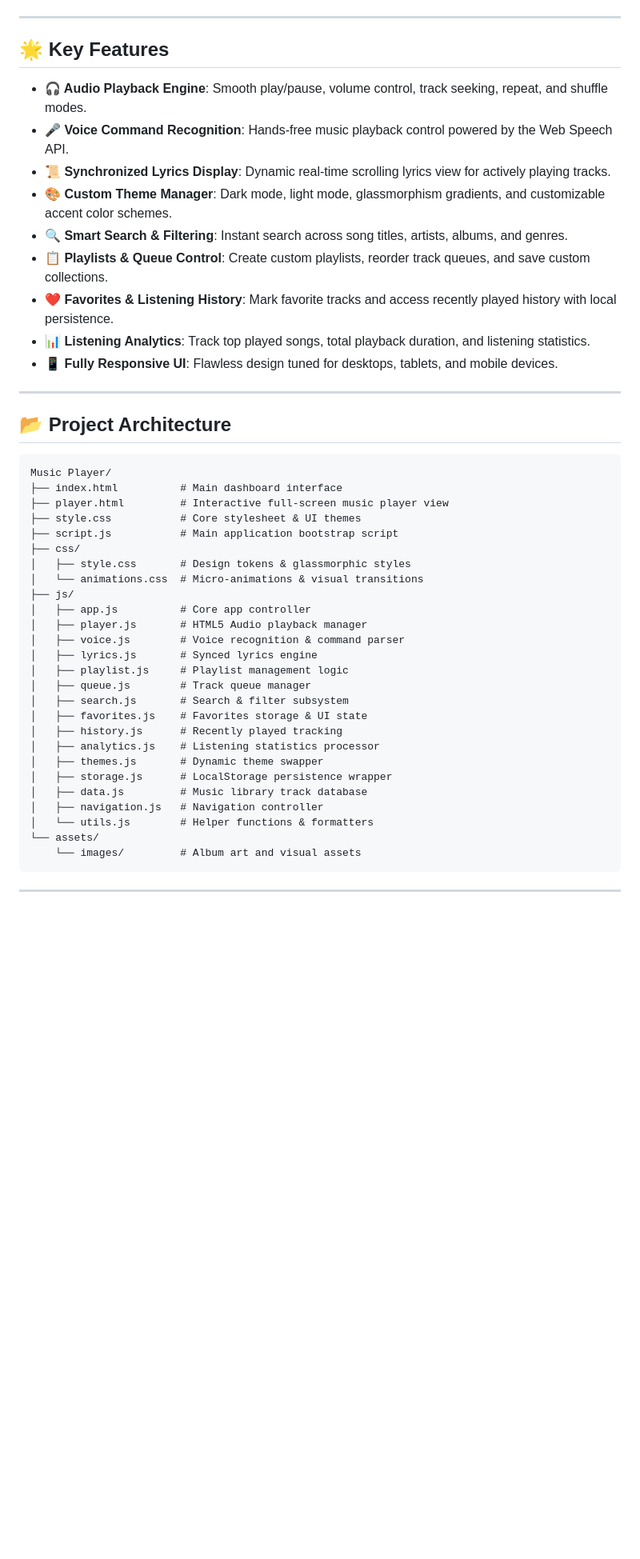
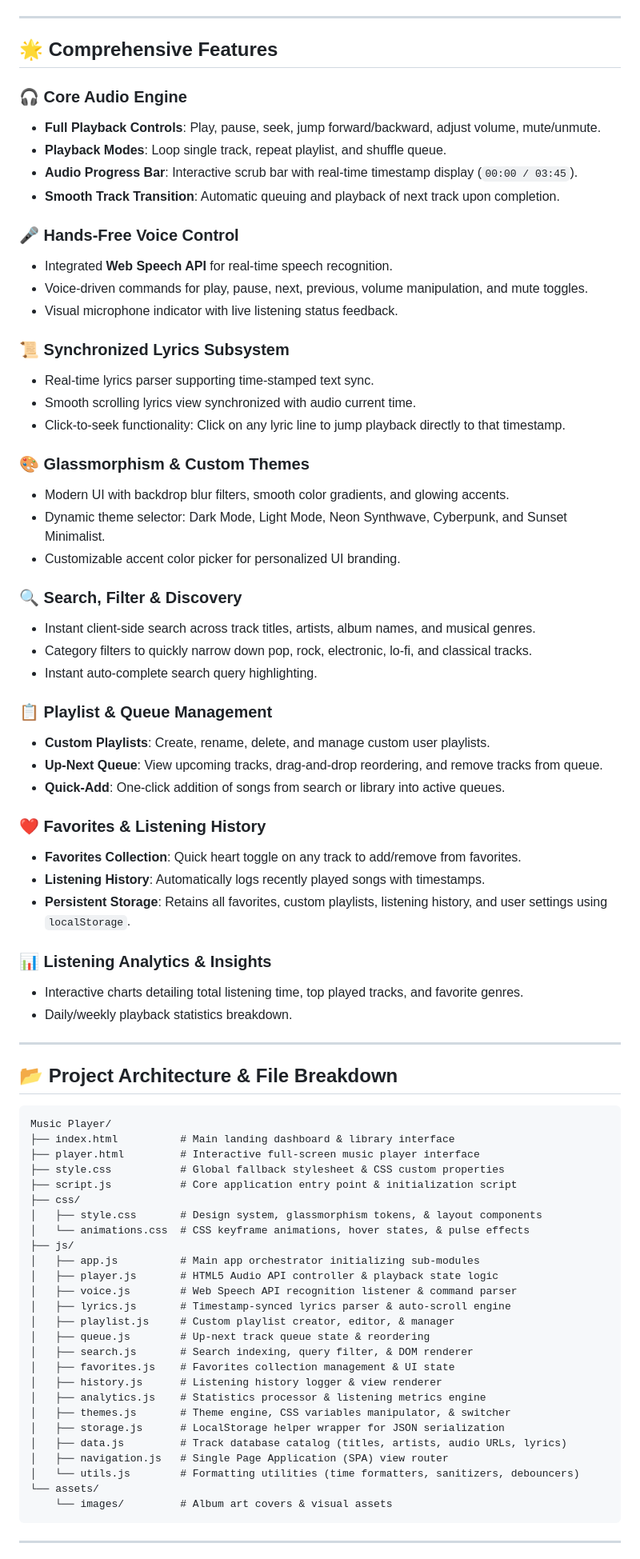
Before and after one commit to poosarlasahithi/CodeAlpha_MusicPlayer, a Markdown page: README.md, the part around one of its changes. Shown at 80% size. Rendered like a GitHub page; blank space fills up the shorter version.

Commit message:
Enhance README with comprehensive technical documentation, voice commands table, keyboard shortcuts, and roadmap

````diff
--- a/README.md
+++ b/README.md
@@ -9,49 +10,79 @@ A feature-rich, high-performance, web-based Music Player application built with
 
 ---
 
-## 🌟 Key Features
+## 🌟 Comprehensive Features
 
-- **🎧 Audio Playback Engine**: Smooth play/pause, volume control, track seeking, repeat, and shuffle modes.
-- **🎤 Voice Command Recognition**: Hands-free music playback control powered by the Web Speech API.
-- **📜 Synchronized Lyrics Display**: Dynamic real-time scrolling lyrics view for actively playing tracks.
-- **🎨 Custom Theme Manager**: Dark mode, light mode, glassmorphism gradients, and customizable accent color schemes.
-- **🔍 Smart Search & Filtering**: Instant search across song titles, artists, albums, and genres.
-- **📋 Playlists & Queue Control**: Create custom playlists, reorder track queues, and save custom collections.
-- **❤️ Favorites & Listening History**: Mark favorite tracks and access recently played history with local persistence.
-- **📊 Listening Analytics**: Track top played songs, total playback duration, and listening statistics.
-- **📱 Fully Responsive UI**: Flawless design tuned for desktops, tablets, and mobile devices.
+### 🎧 Core Audio Engine
+- **Full Playback Controls**: Play, pause, seek, jump forward/backward, adjust volume, mute/unmute.
+- **Playback Modes**: Loop single track, repeat playlist, and shuffle queue.
+- **Audio Progress Bar**: Interactive scrub bar with real-time timestamp display (`00:00 / 03:45`).
+- **Smooth Track Transition**: Automatic queuing and playback of next track upon completion.
+
+### 🎤 Hands-Free Voice Control
+- Integrated **Web Speech API** for real-time speech recognition.
+- Voice-driven commands for play, pause, next, previous, volume manipulation, and mute toggles.
+- Visual microphone indicator with live listening status feedback.
+
+### 📜 Synchronized Lyrics Subsystem
+- Real-time lyrics parser supporting time-stamped text sync.
+- Smooth scrolling lyrics view synchronized with audio current time.
+- Click-to-seek functionality: Click on any lyric line to jump playback directly to that timestamp.
+
+### 🎨 Glassmorphism & Custom Themes
+- Modern UI with backdrop blur filters, smooth color gradients, and glowing accents.
+- Dynamic theme selector: Dark Mode, Light Mode, Neon Synthwave, Cyberpunk, and Sunset Minimalist.
+- Customizable accent color picker for personalized UI branding.
+
+### 🔍 Search, Filter & Discovery
+- Instant client-side search across track titles, artists, album names, and musical genres.
+- Category filters to quickly narrow down pop, rock, electronic, lo-fi, and classical tracks.
+- Instant auto-complete search query highlighting.
+
+### 📋 Playlist & Queue Management
+- **Custom Playlists**: Create, rename, delete, and manage custom user playlists.
+- **Up-Next Queue**: View upcoming tracks, drag-and-drop reordering, and remove tracks from queue.
+- **Quick-Add**: One-click addition of songs from search or library into active queues.
+
+### ❤️ Favorites & Listening History
+- **Favorites Collection**: Quick heart toggle on any track to add/remove from favorites.
+- **Listening History**: Automatically logs recently played songs with timestamps.
+- **Persistent Storage**: Retains all favorites, custom playlists, listening history, and user settings using `localStorage`.
+
+### 📊 Listening Analytics & Insights
+- Interactive charts detailing total listening time, top played tracks, and favorite genres.
+- Daily/weekly playback statistics breakdown.
 
 ---
 
-## 📂 Project Architecture
+## 📂 Project Architecture & File Breakdown
 
 ```
 Music Player/
-├── index.html          # Main dashboard interface
-├── player.html         # Interactive full-screen music player view
-├── style.css           # Core stylesheet & UI themes
-├── script.js           # Main application bootstrap script
+├── index.html          # Main landing dashboard & library interface
+├── player.html         # Interactive full-screen music player interface
+├── style.css           # Global fallback stylesheet & CSS custom properties
+├── script.js           # Core application entry point & initialization script
 ├── css/
-│   ├── style.css       # Design tokens & glassmorphic styles
-│   └── animations.css  # Micro-animations & visual transitions
+│   ├── style.css       # Design system, glassmorphism tokens, & layout components
+│   └── animations.css  # CSS keyframe animations, hover states, & pulse effects
 ├── js/
-│   ├── app.js          # Core app controller
-│   ├── player.js       # HTML5 Audio playback manager
-│   ├── voice.js        # Voice recognition & command parser
-│   ├── lyrics.js       # Synced lyrics engine
-│   ├── playlist.js     # Playlist management logic
-│   ├── queue.js        # Track queue manager
-│   ├── search.js       # Search & filter subsystem
-│   ├── favorites.js    # Favorites storage & UI state
-│   ├── history.js      # Recently played tracking
-│   ├── analytics.js    # Listening statistics processor
-│   ├── themes.js       # Dynamic theme swapper
-│   ├── storage.js      # LocalStorage persistence wrapper
-│   ├── data.js         # Music library track database
-│   ├── navigation.js   # Navigation controller
-│   └── utils.js        # Helper functions & formatters
+│   ├── app.js          # Main app orchestrator initializing sub-modules
+│   ├── player.js       # HTML5 Audio API controller & playback state logic
+│   ├── voice.js        # Web Speech API recognition listener & command parser
+│   ├── lyrics.js       # Timestamp-synced lyrics parser & auto-scroll engine
+│   ├── playlist.js     # Custom playlist creator, editor, & manager
+│   ├── queue.js        # Up-next track queue state & reordering
+│   ├── search.js       # Search indexing, query filter, & DOM renderer
+│   ├── favorites.js    # Favorites collection management & UI state
+│   ├── history.js      # Listening history logger & view renderer
+│   ├── analytics.js    # Statistics processor & listening metrics engine
+│   ├── themes.js       # Theme engine, CSS variables manipulator, & switcher
+│   ├── storage.js      # LocalStorage helper wrapper for JSON serialization
+│   ├── data.js         # Track database catalog (titles, artists, audio URLs, lyrics)
+│   ├── navigation.js   # Single Page Application (SPA) view router
+│   └── utils.js        # Formatting utilities (time formatters, sanitizers, debouncers)
 └── assets/
-    └── images/         # Album art and visual assets
+    └── images/         # Album art covers & visual assets
 ```
 
 ---
````
Also changed, not shown: other parts of README.md (+104 -27 lines).
